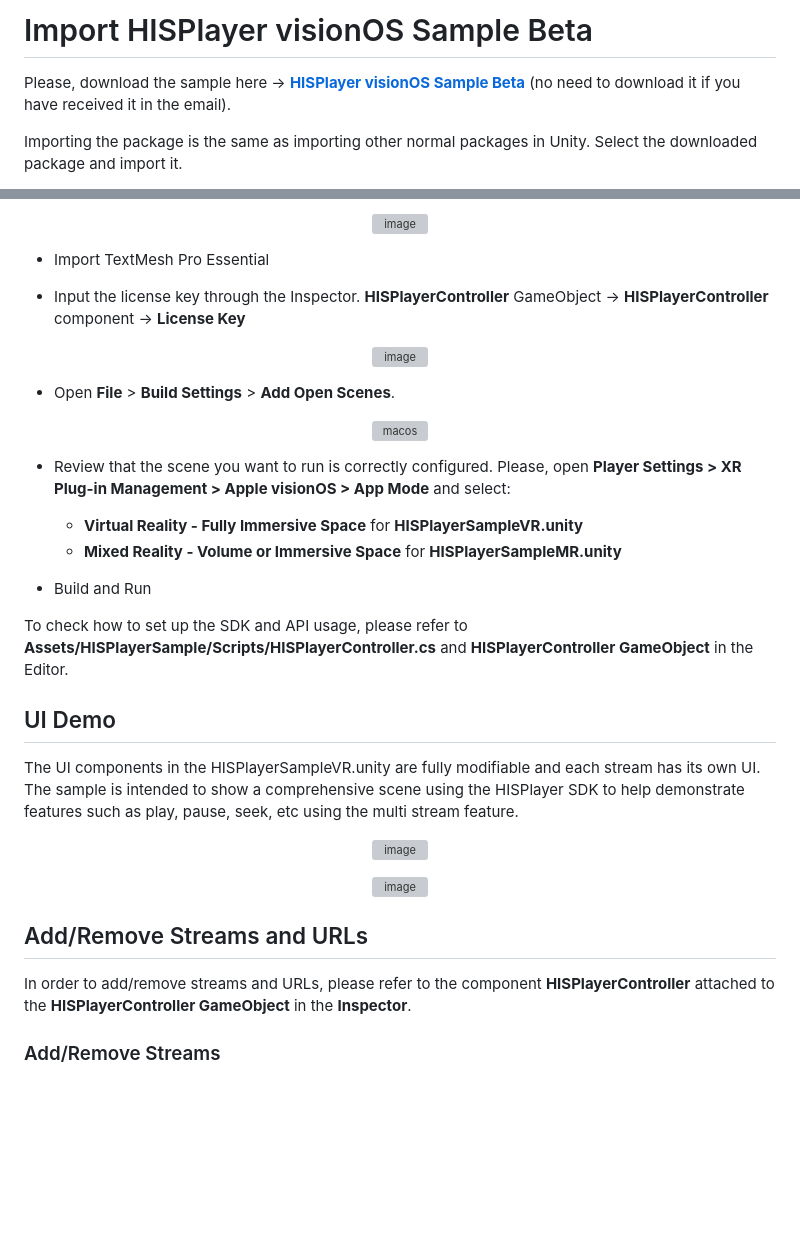
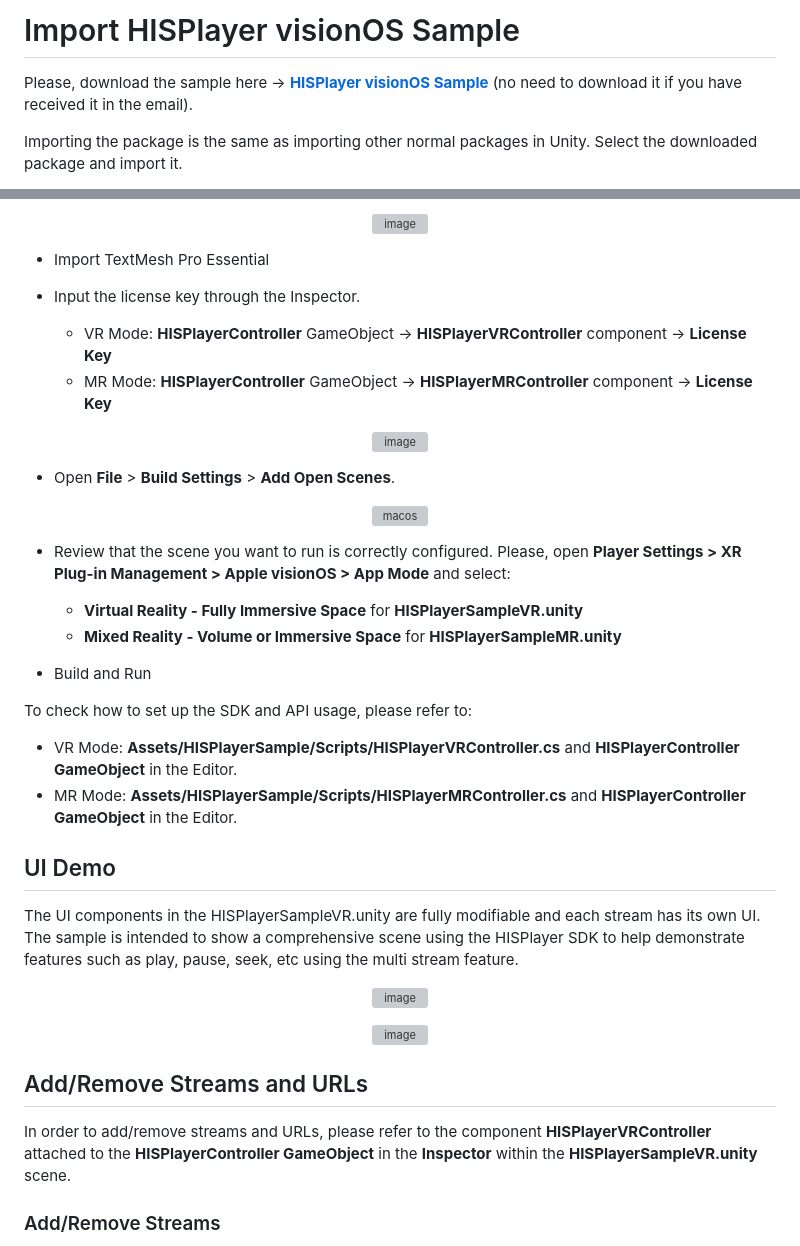
Before and after one commit to HISPlayer/UnityVisionOS-SDK, a Markdown page: import-sample.md, 2 parts joined by grey strips. Drawn GitHub-style; blank space fills up the shorter version; grey boxes are pictures that could not be loaded.

```diff
--- a/import-sample.md
+++ b/import-sample.md
@@ -1,6 +1,6 @@
-# Import HISPlayer visionOS Sample Beta
+# Import HISPlayer visionOS Sample
 
-Please, download the sample here -> [**HISPlayer visionOS Sample Beta**](https://downloads.hisplayer.com/Unity/AllPlatforms/HISPlayer_Sample_3.3.3_Beta.unitypackage)
+Please, download the sample here -> [**HISPlayer visionOS Sample**](https://downloads.hisplayer.com/Unity/visionOS/HISPlayer_visionOS_Sample.unitypackage)
 (no need to download it if you have received it in the email).
 
 Importing the package is the same as importing other normal packages in Unity. Select the downloaded package and import it.
@@ -25,6 +25,8 @@ Importing the package is the same as importing other normal packages in Unity. S
 
 - Import TextMesh Pro Essential
 
-- Input the license key through the Inspector. **HISPlayerController** GameObject -> **HISPlayerController** component -> **License Key**
+- Input the license key through the Inspector.
+  - VR Mode: **HISPlayerController** GameObject -> **HISPlayerVRController** component -> **License Key**
+  - MR Mode: **HISPlayerController** GameObject -> **HISPlayerMRController** component -> **License Key**
 
 <p align="center">
@@ -42,7 +44,10 @@ Importing the package is the same as importing other normal packages in Unity. S
 
 - Build and Run
 
-To check how to set up the SDK and API usage, please refer to **Assets/HISPlayerSample/Scripts/HISPlayerController.cs** and **HISPlayerController GameObject** in the Editor.
+To check how to set up the SDK and API usage, please refer to:
+
+  - VR Mode: **Assets/HISPlayerSample/Scripts/HISPlayerVRController.cs** and **HISPlayerController GameObject** in the Editor.
+  - MR Mode: **Assets/HISPlayerSample/Scripts/HISPlayerMRController.cs** and **HISPlayerController GameObject** in the Editor.
 
 ## UI Demo
 The UI components in the HISPlayerSampleVR.unity are fully modifiable and each stream has its own UI. The sample is intended to show a comprehensive scene using the HISPlayer SDK to help demonstrate features such as play, pause, seek, etc using the multi stream feature.
@@ -56,7 +61,7 @@ The UI components in the HISPlayerSampleVR.unity are fully modifiable and each s
 </p>
 
 ## Add/Remove Streams and URLs
-In order to add/remove streams and URLs, please refer to the component **HISPlayerController** attached to the **HISPlayerController GameObject** in the **Inspector**.
+In order to add/remove streams and URLs, please refer to the component **HISPlayerVRController** attached to the **HISPlayerController GameObject** in the **Inspector** within the **HISPlayerSampleVR.unity** scene.
 
 ### Add/Remove Streams
 
```
Also changed, not shown: other parts of import-sample.md (+1 -1 lines).
